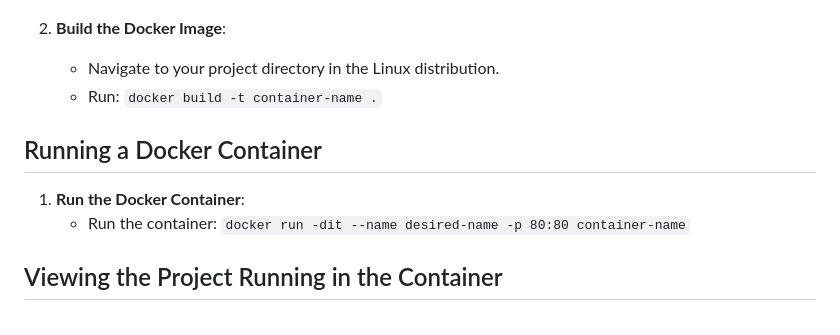
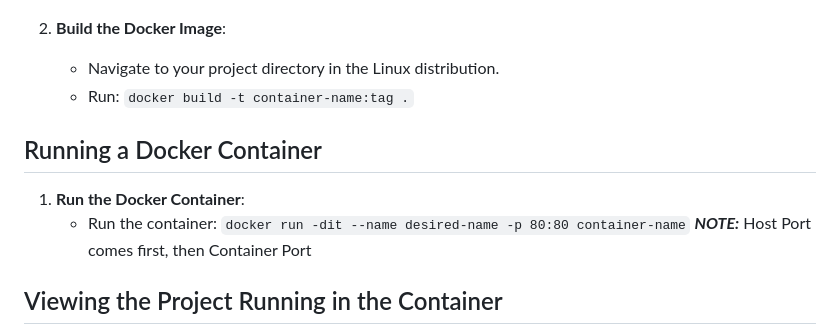
Before and after one commit to WSU-kduncan/f23cicd-Mechree, a Markdown page: README.md, the part around the change. GitHub-like rendering.

Commit message:
Added notes to README

```diff
--- a/README.md
+++ b/README.md
@@ -36,12 +36,13 @@ Guide: [Docker WSL Install](https://docs.docker.com/desktop/wsl/)
 
 2. **Build the Docker Image**:
     - Navigate to your project directory in the Linux distribution.
-    - Run: `docker build -t container-name .`
+    - Run: `docker build -t container-name:tag .`
 
 ## Running a Docker Container
 
 1. **Run the Docker Container**:
     - Run the container: `docker run -dit --name desired-name -p 80:80 container-name`
+**_NOTE:_** Host Port comes first, then Container Port
 
 ## Viewing the Project Running in the Container
 
```
